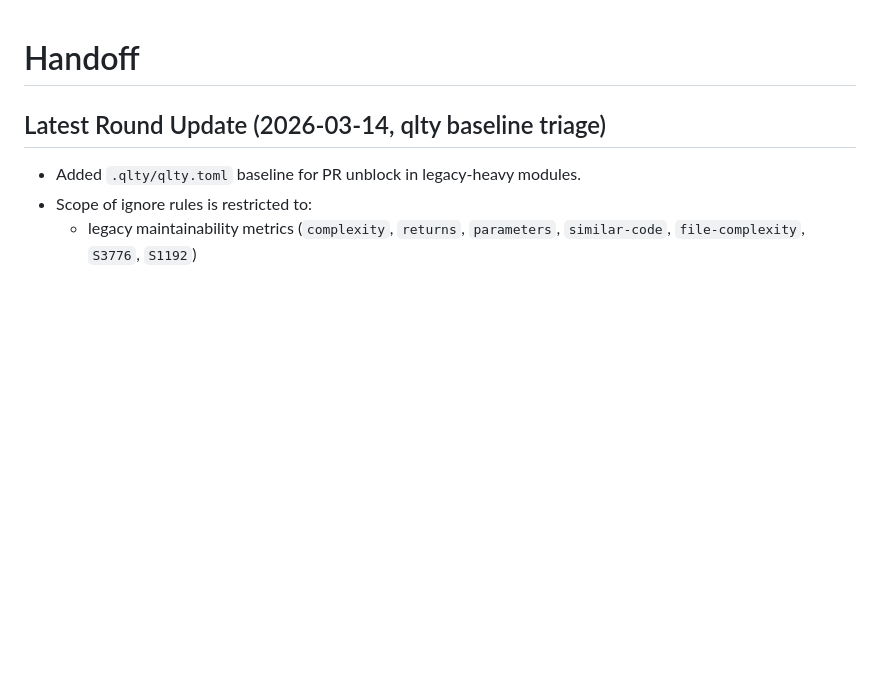
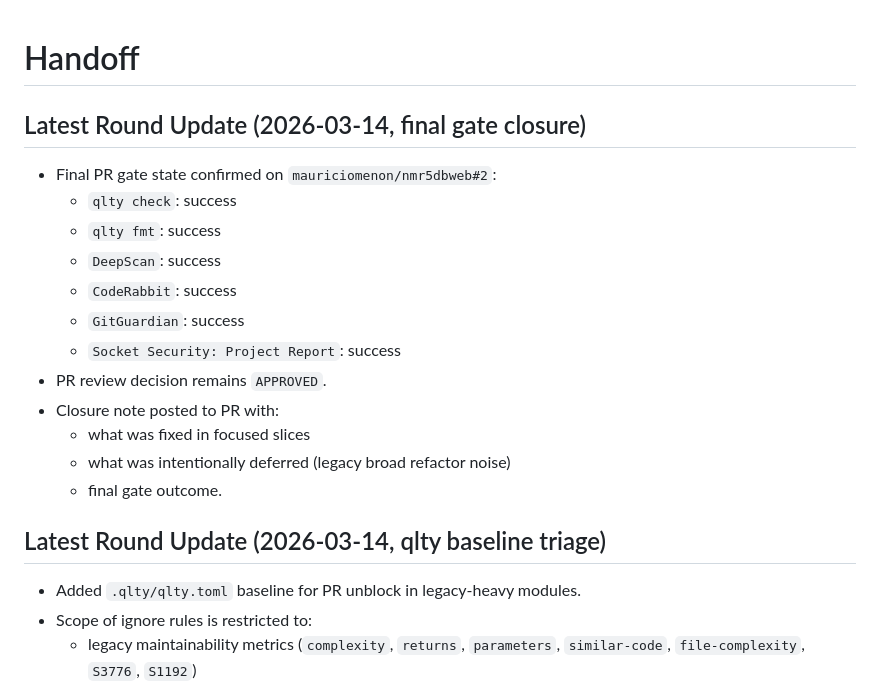
Before and after one commit to mauriciomenon/nmr5dbweb, a Markdown page: HANDOFF.md, the part around the change. GitHub-like rendering; blank space fills up the shorter version.

```diff
--- a/HANDOFF.md
+++ b/HANDOFF.md
@@ -1,4 +1,19 @@
 # Handoff
+
+## Latest Round Update (2026-03-14, final gate closure)
+
+- Final PR gate state confirmed on `mauriciomenon/nmr5dbweb#2`:
+  - `qlty check`: success
+  - `qlty fmt`: success
+  - `DeepScan`: success
+  - `CodeRabbit`: success
+  - `GitGuardian`: success
+  - `Socket Security: Project Report`: success
+- PR review decision remains `APPROVED`.
+- Closure note posted to PR with:
+  - what was fixed in focused slices
+  - what was intentionally deferred (legacy broad refactor noise)
+  - final gate outcome.
 
 ## Latest Round Update (2026-03-14, qlty baseline triage)
 
```
Also changed, not shown: ROUND_STATUS.md (+22 -0 lines).
